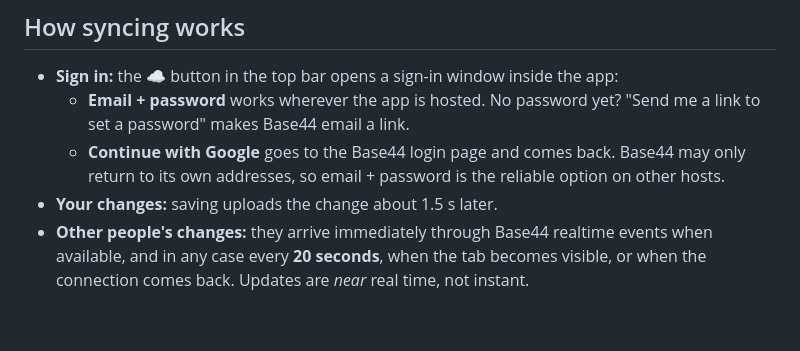
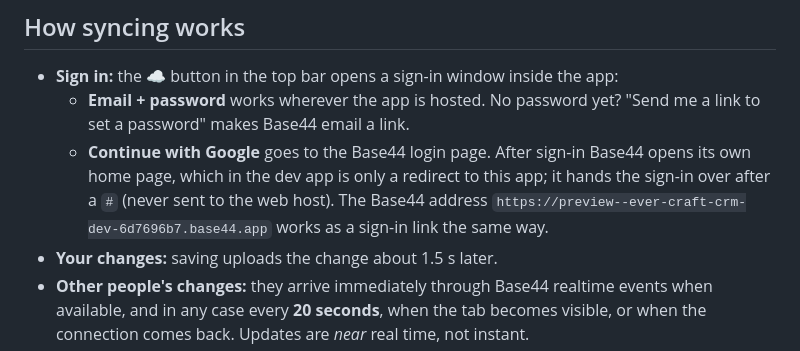
Before and after one commit to evercraftinfoadmin-sketch/Estimation-App, a Markdown page: docs/BASE44_SETUP.md, the part around the change. Rendered like a GitHub page; blank space fills up the shorter version.

Commit message:
docs: Base44 home page redirects to the CRM after sign-in
Co-Authored-By: Claude Opus 5.5 <noreply@anthropic.com>
Claude-Session: https://claude.ai/code/session_015zhCzJv3T3nNPvSjKbsoQg

```diff
--- a/docs/BASE44_SETUP.md
+++ b/docs/BASE44_SETUP.md
@@ -59,8 +59,10 @@ Access depends on the **`crm_role`** field of each Base44 user:
 - **Sign in:** the ☁ button in the top bar opens a sign-in window inside the app:
   - **Email + password** works wherever the app is hosted. No password yet? "Send me a link to set
     a password" makes Base44 email a link.
-  - **Continue with Google** goes to the Base44 login page and comes back. Base44 may only return to
-    its own addresses, so email + password is the reliable option on other hosts.
+  - **Continue with Google** goes to the Base44 login page. After sign-in Base44 opens its own home
+    page, which in the dev app is only a redirect to this app; it hands the sign-in over after a `#`
+    (never sent to the web host). The Base44 address
+    `https://preview--ever-craft-crm-dev-6d7696b7.base44.app` works as a sign-in link the same way.
 - **Your changes:** saving uploads the change about 1.5 s later.
 - **Other people's changes:** they arrive immediately through Base44 realtime events when
   available, and in any case every **20 seconds**, when the tab becomes visible, or when the
```
